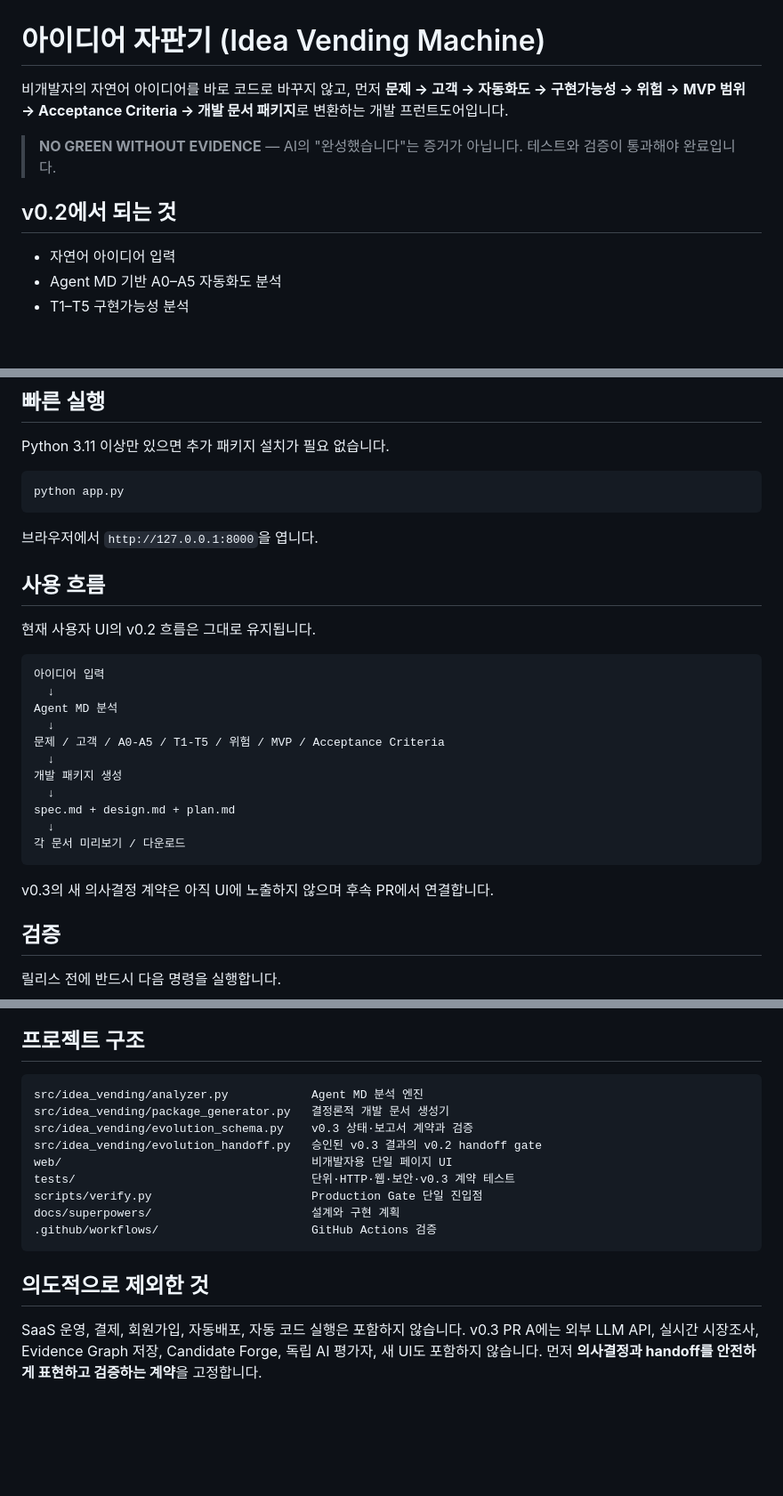
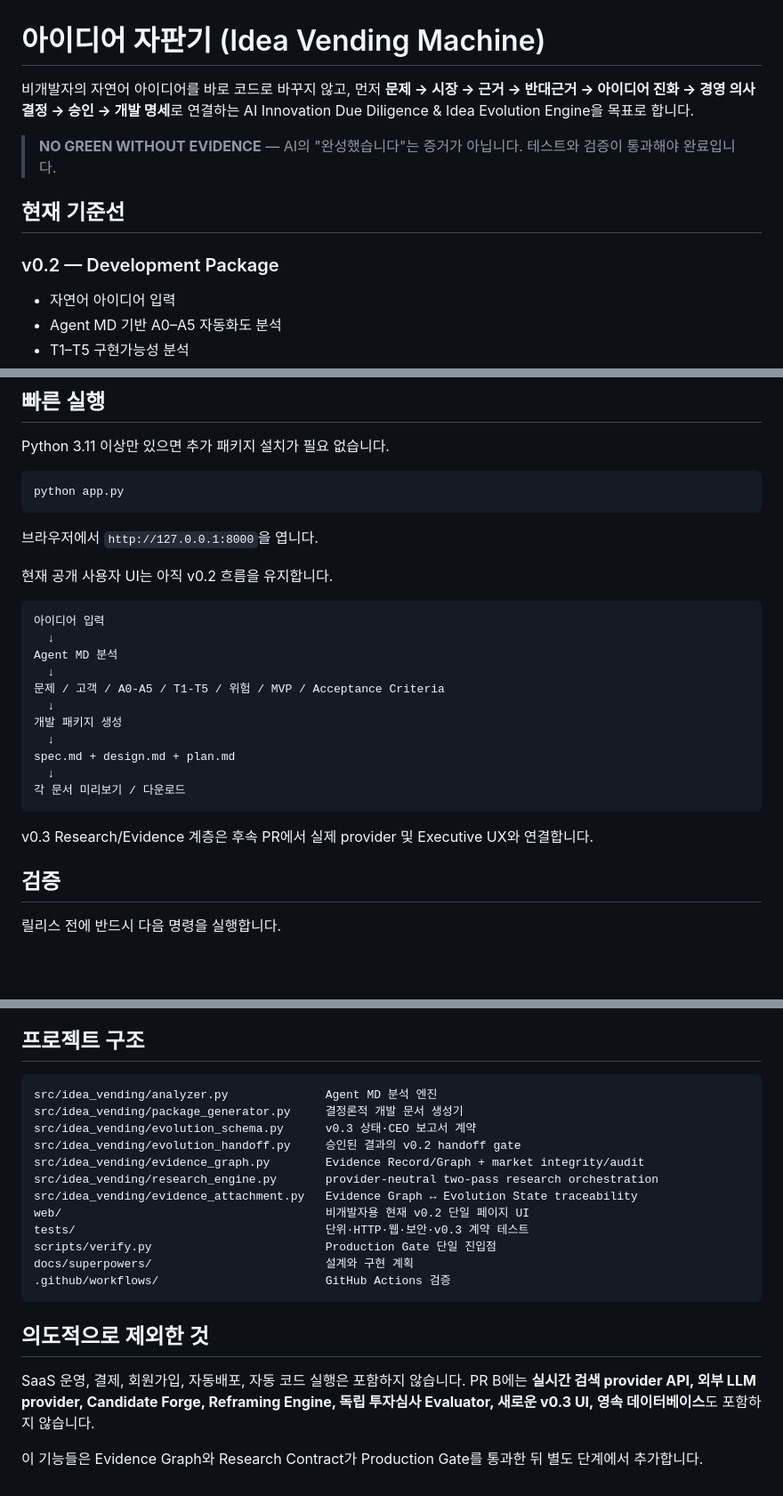
Before and after one commit to qwenbe7-ship-it/idea-vending-machine, a Markdown page: README.md, 3 parts joined by grey strips. Shown at 89% size. Drawn GitHub-style; blank space fills up the shorter version.

````diff
--- a/README.md
+++ b/README.md
@@ -1,10 +1,12 @@
 # 아이디어 자판기 (Idea Vending Machine)
 
-비개발자의 자연어 아이디어를 바로 코드로 바꾸지 않고, 먼저 **문제 → 고객 → 자동화도 → 구현가능성 → 위험 → MVP 범위 → Acceptance Criteria → 개발 문서 패키지**로 변환하는 개발 프런트도어입니다.
+비개발자의 자연어 아이디어를 바로 코드로 바꾸지 않고, 먼저 **문제 → 시장 → 근거 → 반대근거 → 아이디어 진화 → 경영 의사결정 → 승인 → 개발 명세**로 연결하는 AI Innovation Due Diligence & Idea Evolution Engine을 목표로 합니다.
 
 > **NO GREEN WITHOUT EVIDENCE** — AI의 "완성했습니다"는 증거가 아닙니다. 테스트와 검증이 통과해야 완료입니다.
 
-## v0.2에서 되는 것
+## 현재 기준선
+
+### v0.2 — Development Package
 
 - 자연어 아이디어 입력
 - Agent MD 기반 A0–A5 자동화도 분석
@@ -60,9 +171,7 @@ python app.py
 
 브라우저에서 `http://127.0.0.1:8000`을 엽니다.
 
-## 사용 흐름
-
-현재 사용자 UI의 v0.2 흐름은 그대로 유지됩니다.
+현재 공개 사용자 UI는 아직 v0.2 흐름을 유지합니다.
 
 ```text
 아이디어 입력
@@ -78,7 +187,7 @@ spec.md + design.md + plan.md
 각 문서 미리보기 / 다운로드
 ```
 
-v0.3의 새 의사결정 계약은 아직 UI에 노출하지 않으며 후속 PR에서 연결합니다.
+v0.3 Research/Evidence 계층은 후속 PR에서 실제 provider 및 Executive UX와 연결합니다.
 
 ## 검증
 
@@ -141,17 +250,22 @@ GREEN WITH EVIDENCE
 ## 프로젝트 구조
 
 ```text
-src/idea_vending/analyzer.py            Agent MD 분석 엔진
-src/idea_vending/package_generator.py   결정론적 개발 문서 생성기
-src/idea_vending/evolution_schema.py    v0.3 상태·보고서 계약과 검증
-src/idea_vending/evolution_handoff.py   승인된 v0.3 결과의 v0.2 handoff gate
-web/                                    비개발자용 단일 페이지 UI
-tests/                                  단위·HTTP·웹·보안·v0.3 계약 테스트
-scripts/verify.py                       Production Gate 단일 진입점
-docs/superpowers/                       설계와 구현 계획
-.github/workflows/                      GitHub Actions 검증
+src/idea_vending/analyzer.py              Agent MD 분석 엔진
+src/idea_vending/package_generator.py     결정론적 개발 문서 생성기
+src/idea_vending/evolution_schema.py      v0.3 상태·CEO 보고서 계약
+src/idea_vending/evolution_handoff.py     승인된 결과의 v0.2 handoff gate
+src/idea_vending/evidence_graph.py        Evidence Record/Graph + market integrity/audit
+src/idea_vending/research_engine.py       provider-neutral two-pass research orchestration
+src/idea_vending/evidence_attachment.py   Evidence Graph ↔ Evolution State traceability
+web/                                      비개발자용 현재 v0.2 단일 페이지 UI
+tests/                                    단위·HTTP·웹·보안·v0.3 계약 테스트
+scripts/verify.py                         Production Gate 단일 진입점
+docs/superpowers/                         설계와 구현 계획
+.github/workflows/                        GitHub Actions 검증
 ```
 
 ## 의도적으로 제외한 것
 
-SaaS 운영, 결제, 회원가입, 자동배포, 자동 코드 실행은 포함하지 않습니다. v0.3 PR A에는 외부 LLM API, 실시간 시장조사, Evidence Graph 저장, Candidate Forge, 독립 AI 평가자, 새 UI도 포함하지 않습니다. 먼저 **의사결정과 handoff를 안전하게 표현하고 검증하는 계약**을 고정합니다.
+SaaS 운영, 결제, 회원가입, 자동배포, 자동 코드 실행은 포함하지 않습니다. PR B에는 **실시간 검색 provider API, 외부 LLM provider, Candidate Forge, Reframing Engine, 독립 투자심사 Evaluator, 새로운 v0.3 UI, 영속 데이터베이스**도 포함하지 않습니다.
+
+이 기능들은 Evidence Graph와 Research Contract가 Production Gate를 통과한 뒤 별도 단계에서 추가합니다.
````
Also changed, not shown: other parts of README.md (+114 -5 lines).
